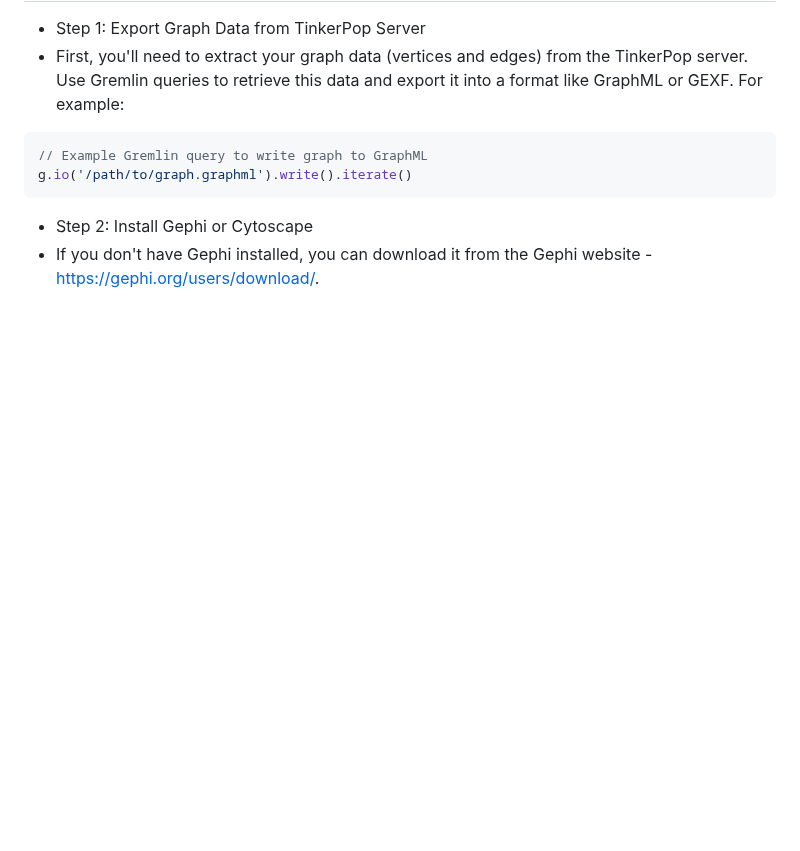
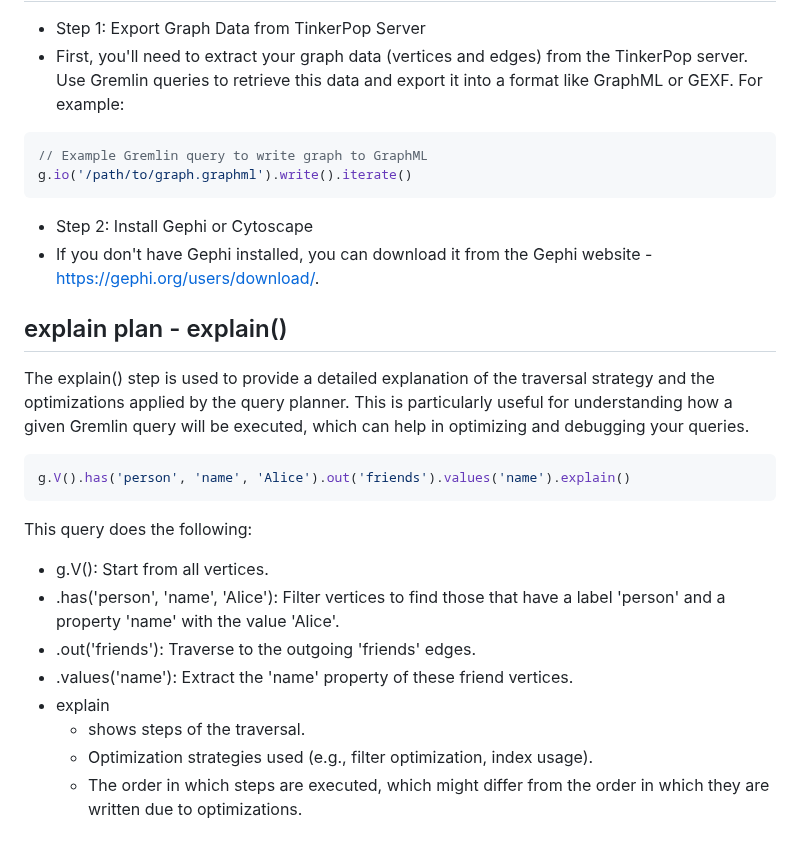
Before and after one commit to paramraghavan/graphDB, a Markdown page: README.md, the part around the change. Drawn GitHub-style; blank space fills up the shorter version.

Commit message:
explain plan

````diff
--- a/README.md
+++ b/README.md
@@ -154,3 +154,19 @@ g.io('/path/to/graph.graphml').write().iterate()
 ```
 - Step 2: Install Gephi or Cytoscape
 - If you don't have Gephi installed, you can download it from the Gephi website - https://gephi.org/users/download/.
+
+## explain plan - explain()
+The explain() step is used to provide a detailed explanation of the traversal strategy and the optimizations applied by the query planner. This is particularly useful for understanding how a given Gremlin query will be executed, which can help in optimizing and debugging your queries.
+
+```groovy
+g.V().has('person', 'name', 'Alice').out('friends').values('name').explain()
+```
+This query does the following:
+* g.V(): Start from all vertices.
+* .has('person', 'name', 'Alice'): Filter vertices to find those that have a label 'person' and a property 'name' with the value 'Alice'.
+* .out('friends'): Traverse to the outgoing 'friends' edges.
+* .values('name'): Extract the 'name' property of these friend vertices.
+* explain
+  * shows steps of the traversal.
+  * Optimization strategies used (e.g., filter optimization, index usage).
+  * The order in which steps are executed, which might differ from the order in which they are written due to optimizations.
````
